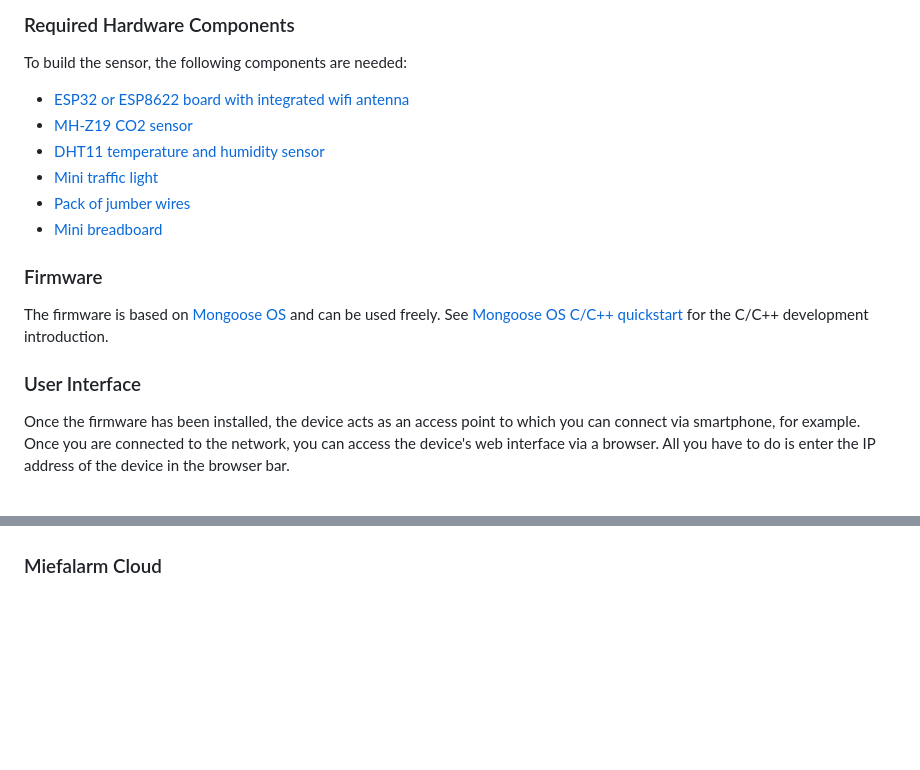
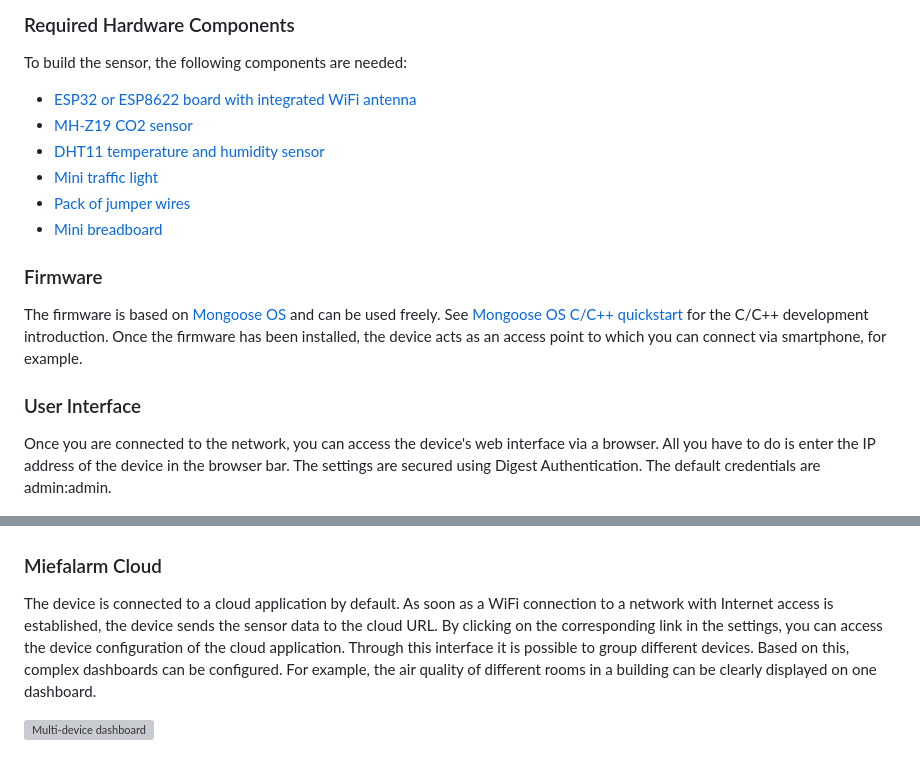
Before and after one commit to cloud-it-services/miefalarm, a Markdown page: README.md, 2 parts joined by grey strips. Rendered like a GitHub page; blank space fills up the shorter version; grey boxes are pictures that could not be loaded.

Commit message:
documentation

```diff
--- a/README.md
+++ b/README.md
@@ -10,24 +10,34 @@ Alternatively, the measured values can be sent to any web server or cloud provid
 
 To build the sensor, the following components are needed:
 
-- [ESP32 or ESP8622 board with integrated wifi antenna](https://www.espressif.com/en/products/devkits)
+- [ESP32 or ESP8622 board with integrated WiFi antenna](https://www.espressif.com/en/products/devkits)
 - [MH-Z19 CO2 sensor](https://esphome.io/components/sensor/mhz19.html)
 - [DHT11 temperature and humidity sensor](https://learn.adafruit.com/dht)
 - [Mini traffic light](https://www.az-delivery.de/en/products/led-ampel-modul)
-- [Pack of jumber wires](https://www.az-delivery.de/en/products/mini-breadboard)
+- [Pack of jumper wires](https://www.az-delivery.de/en/products/mini-breadboard)
 - [Mini breadboard](https://www.az-delivery.de/en/products/mini-breadboard)
 
 ### Firmware
 
 The firmware is based on [Mongoose OS](https://mongoose-os.com/mos.html) and can be used freely.
 See [Mongoose OS C/C++ quickstart](https://mongoose-os.com/docs/mongoose-os/quickstart/develop-in-c.md) for the C/C++ development introduction.
+Once the firmware has been installed, the device acts as an access point to which you can connect via smartphone, for example.
 ### User Interface
 
-Once the firmware has been installed, the device acts as an access point to which you can connect via smartphone, for example.
 Once you are connected to the network, you can access the device's web interface via a browser.
 All you have to do is enter the IP address of the device in the browser bar.
+The settings are secured using Digest Authentication. The default credentials are admin:admin.
 
 ![Dashboard](docs/ui_dashboard.png)
 ![Settings](docs/ui_settings.png)
 
 ### Miefalarm Cloud
+
+The device is connected to a cloud application by default.
+As soon as a WiFi connection to a network with Internet access is established, the device sends the sensor data to the cloud URL.
+By clicking on the corresponding link in the settings, you can access the device configuration of the cloud application.
+Through this interface it is possible to group different devices.
+Based on this, complex dashboards can be configured.
+For example, the air quality of different rooms in a building can be clearly displayed on one dashboard.
+
+![Multi-device dashboard](docs/ui_cloud_settings.png)
```
Also changed, not shown: docs/ui_cloud_dashboard.png (added).
